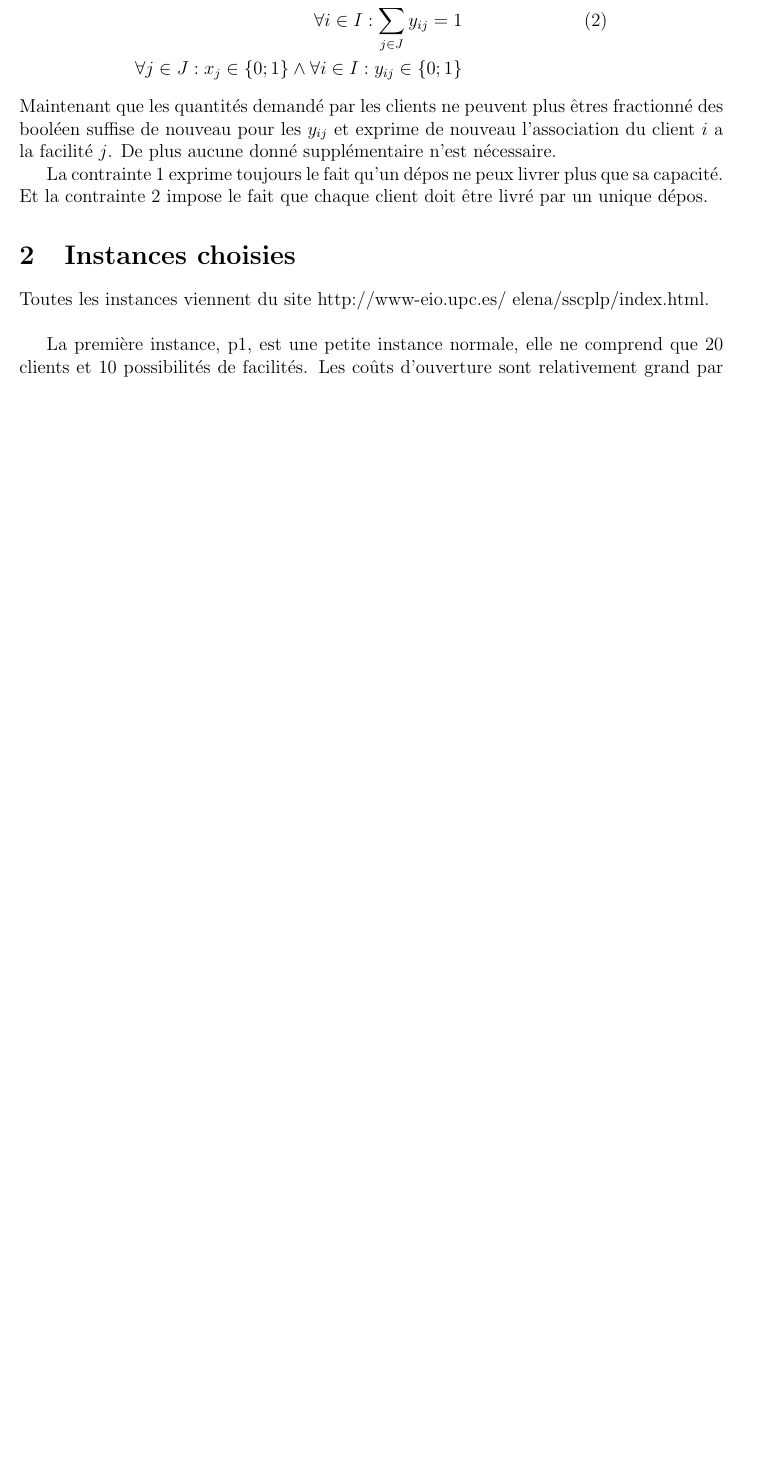
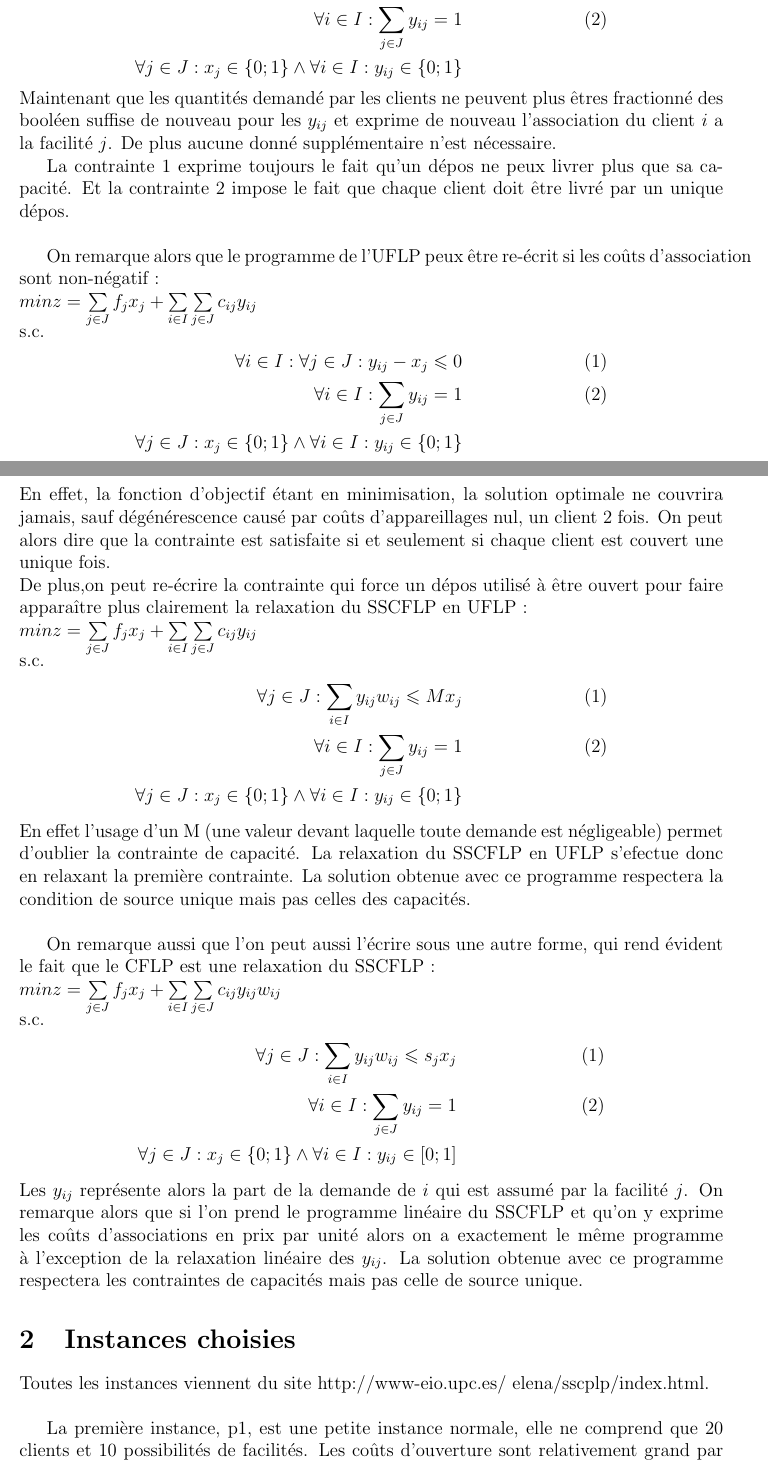
Before and after one commit to ddumez/solver_FLP, a LaTeX document (rapport.tex): part of page 2 of 3 before the commit and two parts of pages 2 and 3 of 4 after it, the two joined at a grey line, cut so that both start at the same text, the shorter picture padded with empty space. Compiled offline with pdfLaTeX.

Commit message:
reste a corriger les fautes

```diff
--- a/rapport.tex
+++ b/rapport.tex
@@ -1,4 +1,5 @@
 \documentclass[12pt,a4paper]{article}
+\usepackage[utf8]{inputenc}
 \usepackage{amsmath}
 \usepackage{amsthm}
 \usepackage{amssymb}
@@ -57,7 +57,36 @@ s.c.
 \end{align*}
 Maintenant que les quantités demandé par les clients ne peuvent plus êtres fractionné des booléen suffise de nouveau pour les $y_{ij}$ et exprime de nouveau l'association du client $i$ a la facilité $j$. De plus aucune donné supplémentaire n'est nécessaire.
 
-La contrainte 1 exprime toujours le fait qu'un dépos ne peux livrer plus que sa capacité. Et la contrainte 2 impose le fait que chaque client doit être livré par un unique dépos.
+La contrainte 1 exprime toujours le fait qu'un dépos ne peux livrer plus que sa capacité. Et la contrainte 2 impose le fait que chaque client doit être livré par un unique dépos.\\
+
+On remarque alors que le programme de l'UFLP peux être re-écrit si les coûts d'association sont non-négatif :\\
+$min z = \sum \limits_{j \in J} f_j x_j + \sum \limits_{i \in I} \sum \limits_{j \in J} c_{ij} y_{ij}$\\
+s.c.
+\begin{align*}
+ \forall i \in I : \forall j \in J : y_{ij} - x_j \leqslant 0 & & \text{ (1)} \\
+ \forall i \in I : \sum \limits_{j \in J} y_{ij} = 1 & & \text{ (2)} \\
+ \forall j \in J : x_j \in \{0;1\} \land \forall i \in I  : y_{ij} \in \{0;1\}
+\end{align*}
+En effet, la fonction d’objectif étant en minimisation, la solution optimale ne couvrira jamais, sauf dégénérescence causé par coûts d’appareillages nul, un client 2 fois. On peut alors dire que la contrainte est satisfaite si et seulement si chaque client est couvert une unique fois.\\
+De plus,on peut re-écrire la contrainte qui force un dépos utilisé à être ouvert pour faire apparaître plus clairement la relaxation du SSCFLP en UFLP :\\
+$min z = \sum \limits_{j \in J} f_j x_j + \sum \limits_{i \in I} \sum \limits_{j \in J} c_{ij} y_{ij}$\\
+s.c.
+\begin{align*}
+ \forall j \in J : \sum \limits_{i \in I} y_{ij} w_{ij} \leqslant M x_j & & \text{ (1)} \\
+ \forall i \in I : \sum \limits_{j \in J} y_{ij} = 1 & & \text{ (2)} \\
+ \forall j \in J : x_j \in \{0;1\} \land \forall i \in I  : y_{ij} \in \{0;1\}
+\end{align*}
+En effet l'usage d'un M (une valeur devant laquelle toute demande est négligeable) permet d'oublier la contrainte de capacité. La relaxation du SSCFLP en UFLP s'efectue donc en relaxant la première contrainte. La solution obtenue avec ce programme respectera la condition de source unique mais pas celles des capacités.\\
+
+On remarque aussi que l'on peut aussi l’écrire sous une autre forme, qui rend évident le fait que le CFLP est une relaxation du SSCFLP :\\
+$min z = \sum \limits_{j \in J} f_j x_j + \sum \limits_{i \in I} \sum \limits_{j \in J} c_{ij} y_{ij} w_{ij}$\\
+s.c.
+\begin{align*}
+ \forall j \in J : \sum \limits_{i \in I} y_{ij} w_{ij} \leqslant s_j x_j & & \text{ (1)} \\
+ \forall i \in I : \sum \limits_{j \in J} y_{ij} = 1 & & \text{ (2)} \\
+ \forall j \in J : x_j \in \{0;1\} \land \forall i \in I : y_{ij} \in \left[ 0;1 \right]
+\end{align*}
+Les  $y_{ij}$ représente alors la part de la demande de $i$ qui est assumé par la facilité $j$. On remarque alors que si l'on prend le programme linéaire du SSCFLP et qu'on y exprime les coûts d'associations en prix par unité alors on a exactement le même programme à l’exception de la relaxation linéaire des $y_{ij}$. La solution obtenue avec ce programme respectera les contraintes de capacités mais pas celle de source unique.
 
 \section{Instances choisies}
 
```
Also changed, not shown: rapport.pdf (added), rapport.tex (13 more changed lines).
